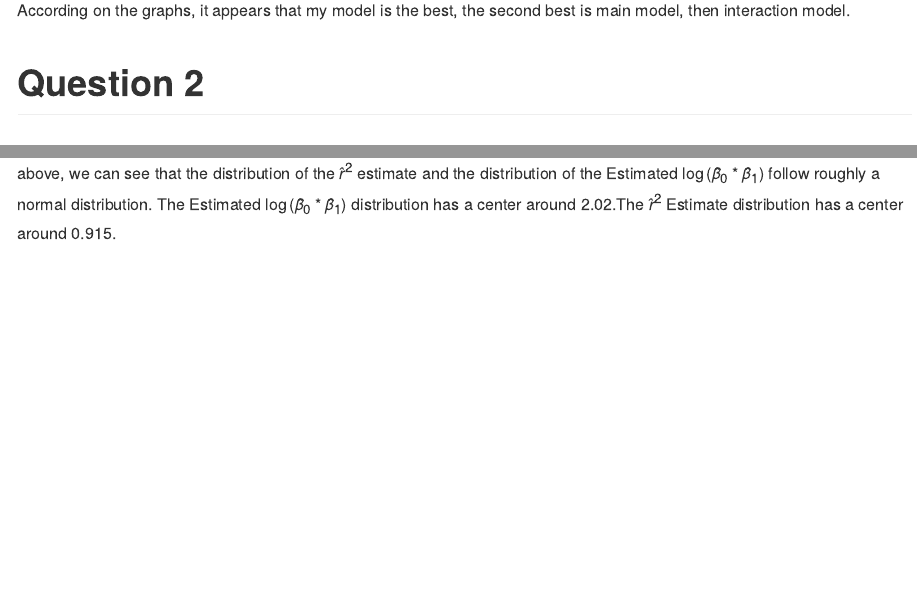
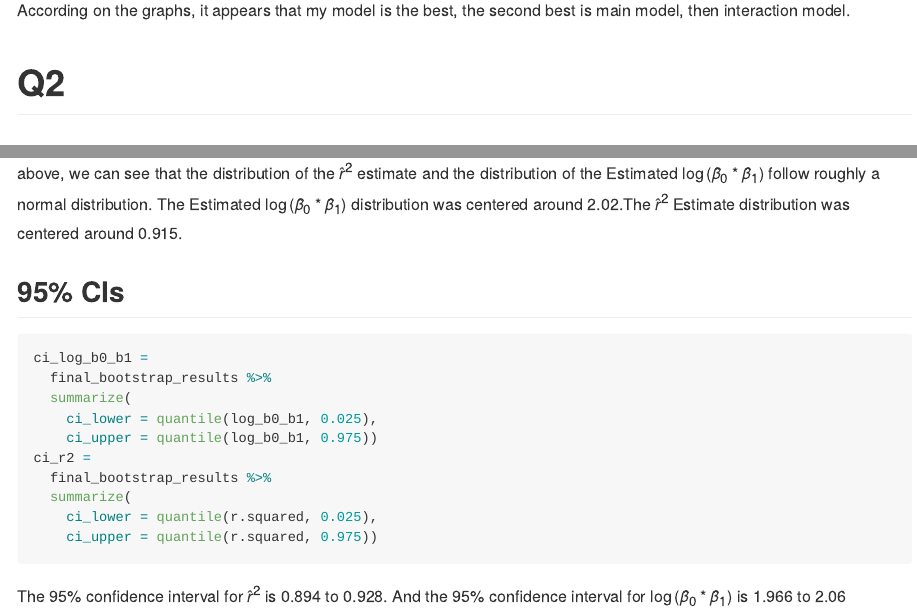
Before and after one commit to fangxin0922/p8105_hw6_xf2226, an R Markdown document (p8105_hw6_xf2226.Rmd): the page in a window 1100 px wide, from 6770 px down, and a second part further down, joined at a grey line. The pictures show the output file p8105_hw6_xf2226.md that the author committed with the source, drawn offline in the style of GitHub; long lines of code are wrapped.

Commit message:
Added 95% CIs

````diff
--- a/p8105_hw6_xf2226.Rmd
+++ b/p8105_hw6_xf2226.Rmd
@@ -177,7 +177,7 @@ cv_df %>%
 
 According on the graphs, it appears that my model is the best, the second best is main model, then interaction model.
 
-# Question 2
+# Q2
 ## Load weather Data
 ```{r}
 weather_df =
@@ -253,4 +253,19 @@ final_bootstrap_results %>%
    y = "Density")
 log_b0_b1_plot / r_squared_plot
 ```
-From the plots above, we can see that the distribution of the $\hat{r}^{2}$ estimate and the distribution of the Estimated $\log(\hat{\beta}_{0} * \hat{\beta}_{1})$ follow roughly a normal distribution. The Estimated $\log(\hat{\beta}_{0} * \hat{\beta}_{1})$ distribution has a center around 2.02.The $\hat{r}^{2}$ Estimate distribution has a center around 0.915.
+From the plots above, we can see that the distribution of the $\hat{r}^{2}$ estimate and the distribution of the Estimated $\log(\hat{\beta}_{0} * \hat{\beta}_{1})$ follow roughly a normal distribution. The Estimated $\log(\hat{\beta}_{0} * \hat{\beta}_{1})$ distribution was centered around 2.02.The $\hat{r}^{2}$ Estimate distribution was centered around 0.915.
+
+## 95% CIs
+```{r}
+ci_log_b0_b1 =
+  final_bootstrap_results %>%
+  summarize(
+    ci_lower = quantile(log_b0_b1, 0.025),
+    ci_upper = quantile(log_b0_b1, 0.975))
+ci_r2 =
+  final_bootstrap_results %>%
+  summarize(
+    ci_lower = quantile(r.squared, 0.025),
+    ci_upper = quantile(r.squared, 0.975))
+```
+The 95% confidence interval for $\hat{r}^{2}$ is `r pull(ci_r2, ci_lower)` to `r pull(ci_r2, ci_upper)`. And the 95% confidence interval for $\log(\hat{\beta}_{0} * \hat{\beta}_{1})$ is `r pull(ci_log_b0_b1, ci_lower)` to `r pull(ci_log_b0_b1, ci_upper)`
````
Also changed, not shown: p8105_hw6_xf2226.md, p8105_hw6_xf2226_files/figure-gfm/unnamed-chunk-4-1.png, p8105_hw6_xf2226_files/figure-gfm/unnamed-chunk-8-1.png.
